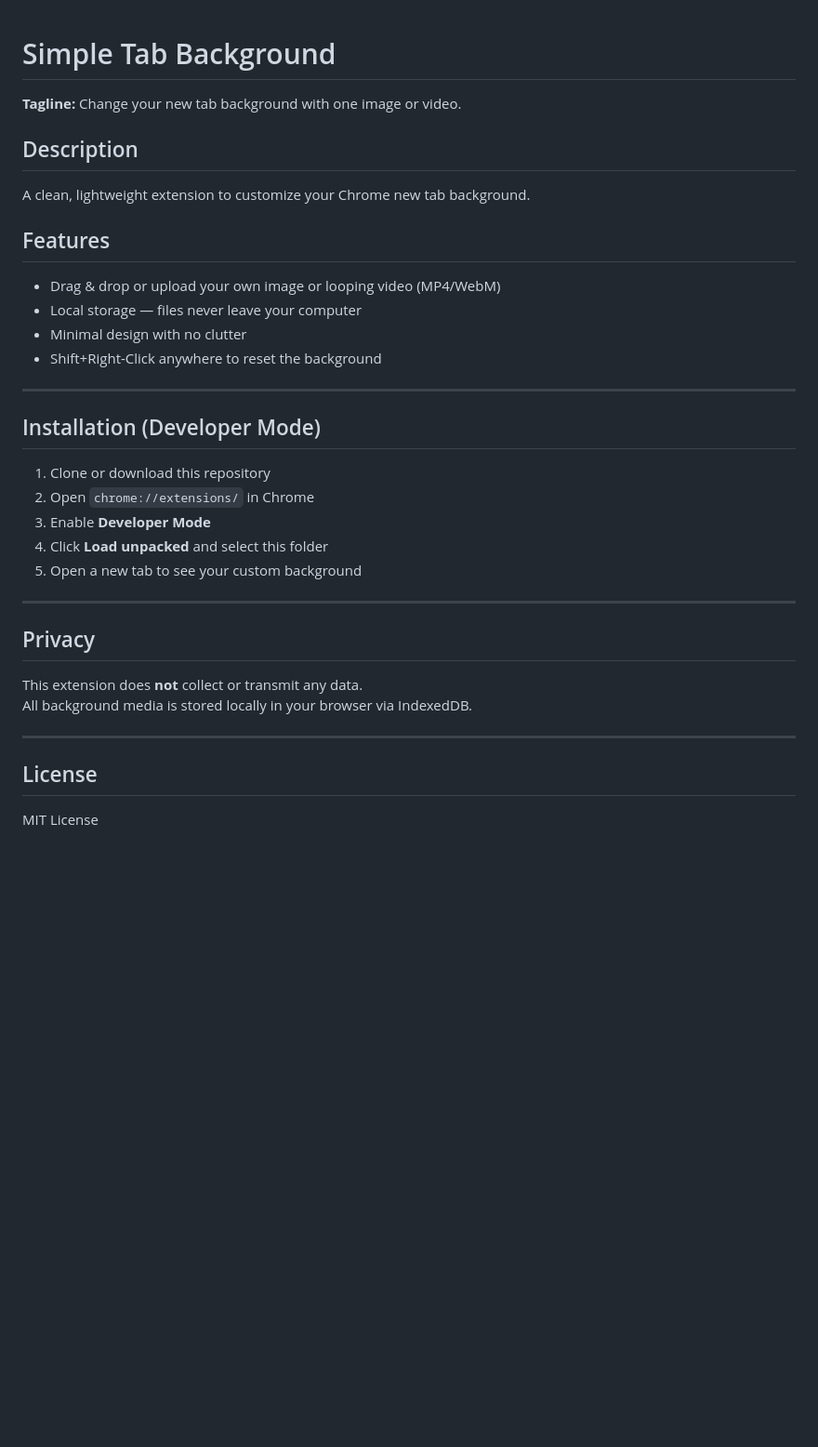
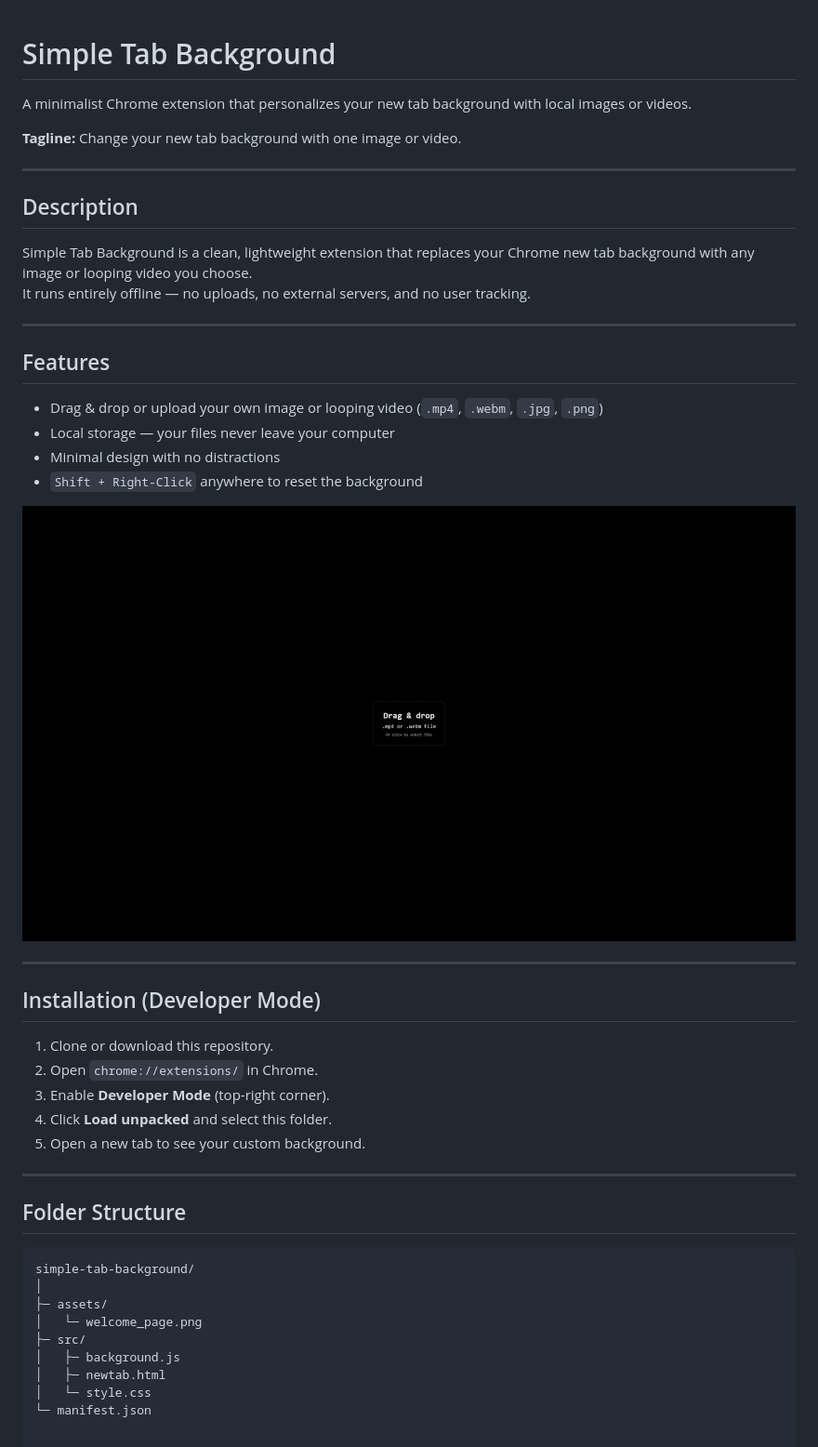
Before and after one commit to EmirKahraman/welcome-page, a Markdown page: README.md, the part around the change. Shown: that part at 93% size. Drawn GitHub-style; pictures changed too: assets/welcome_page.png (added); blank space fills up the shorter version.

Commit message:
add a showcase image

````diff
--- a/README.md
+++ b/README.md
@@ -1,32 +1,46 @@
 # Simple Tab Background
+
+A minimalist Chrome extension that personalizes your new tab background with local images or videos.
 
 **Tagline:** Change your new tab background with one image or video.
 
+---
+
 ## Description
-A clean, lightweight extension to customize your Chrome new tab background.
+Simple Tab Background is a clean, lightweight extension that replaces your Chrome new tab background with any image or looping video you choose.
+It runs entirely offline — no uploads, no external servers, and no user tracking.
+
+---
 
 ## Features
-- Drag & drop or upload your own image or looping video (MP4/WebM)
-- Local storage — files never leave your computer
-- Minimal design with no clutter
-- Shift+Right-Click anywhere to reset the background
+- Drag & drop or upload your own image or looping video (`.mp4`, `.webm`, `.jpg`, `.png`)
+- Local storage — your files never leave your computer
+- Minimal design with no distractions
+- `Shift + Right-Click` anywhere to reset the background
+
+<p align="center">
+  <img src="./assets/welcome_page.png" alt="Simple Tab Background Preview">
+</p>
 
 ---
 
 ## Installation (Developer Mode)
-1. Clone or download this repository
-2. Open `chrome://extensions/` in Chrome
-3. Enable **Developer Mode**
-4. Click **Load unpacked** and select this folder
-5. Open a new tab to see your custom background
+1. Clone or download this repository.
+2. Open `chrome://extensions/` in Chrome.
+3. Enable **Developer Mode** (top-right corner).
+4. Click **Load unpacked** and select this folder.
+5. Open a new tab to see your custom background.
 
 ---
 
-## Privacy
-This extension does **not** collect or transmit any data.
-All background media is stored locally in your browser via IndexedDB.
-
----
-
-## License
-MIT License
+## Folder Structure
+```plaintext
+simple-tab-background/
+│
+├─ assets/
+│   └─ welcome_page.png
+├─ src/
+│   ├─ background.js
+│   ├─ newtab.html
+│   └─ style.css
+└─ manifest.json
````
